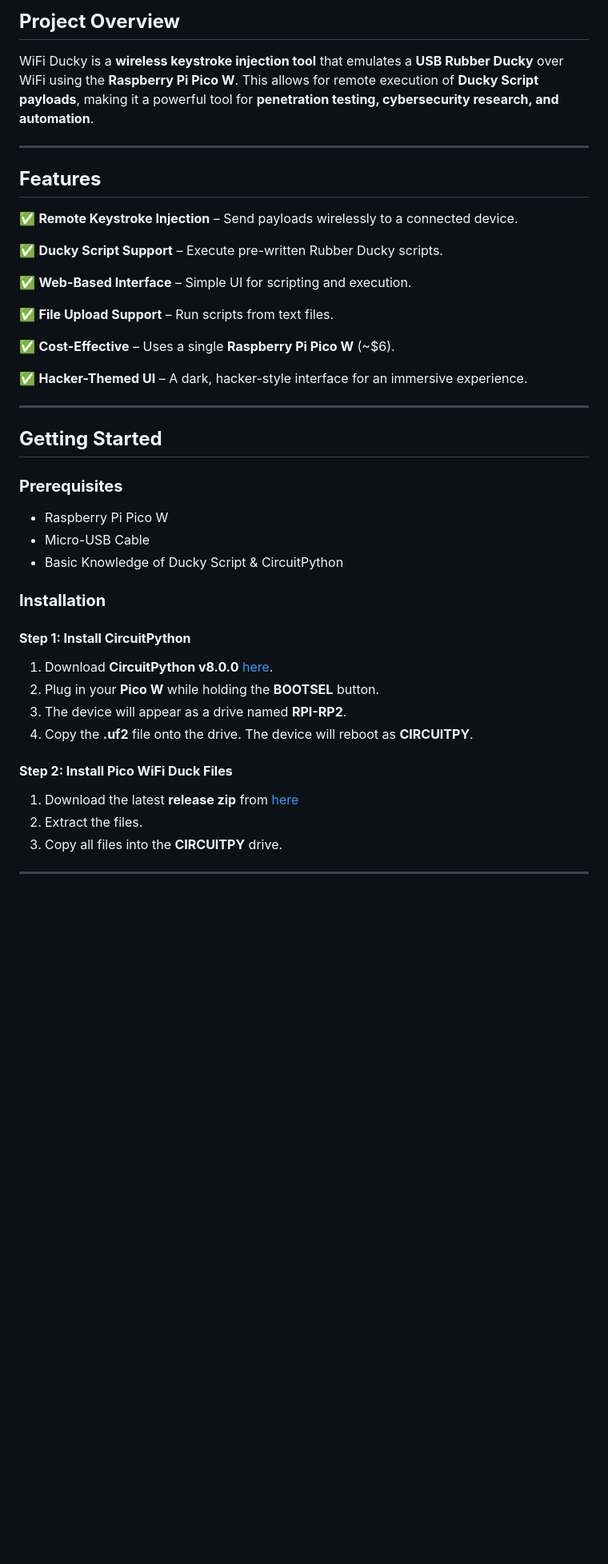
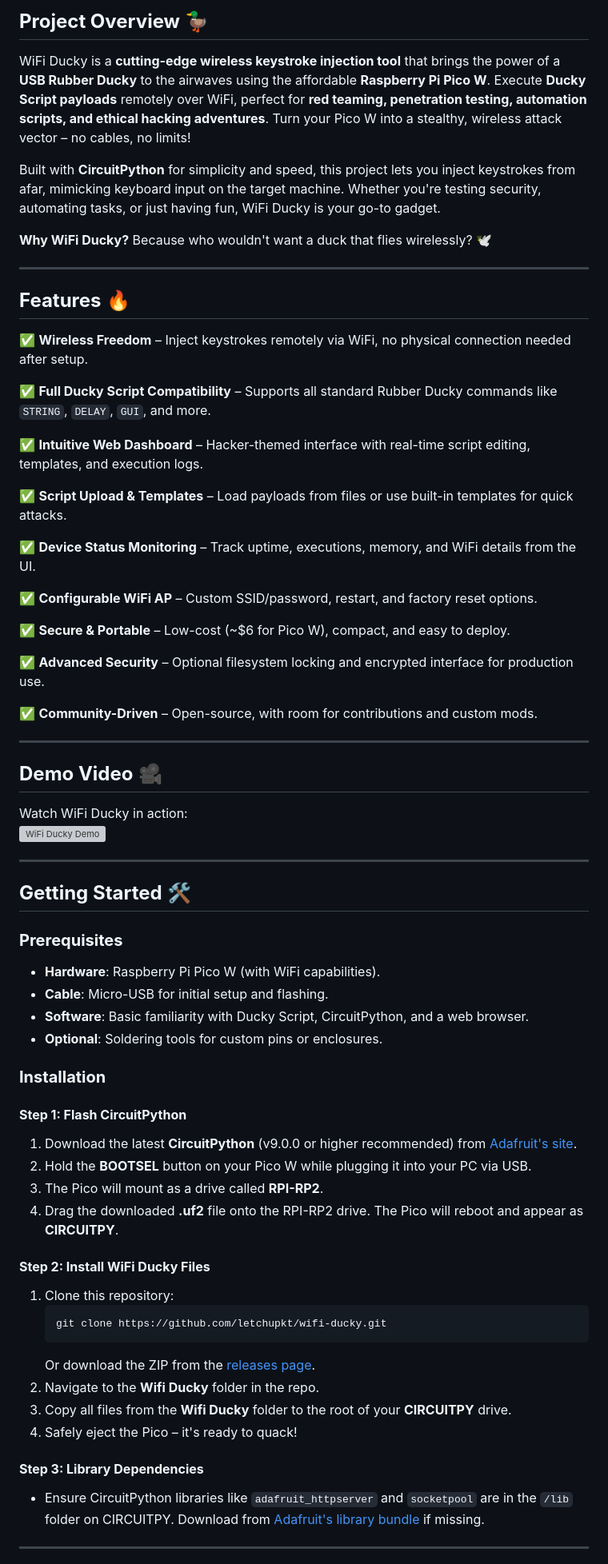
Before and after one commit to letchupkt/WifiDucky, a Markdown page: README.md, the part around the change printed below. Shown: that part at 80% size. Rendered like a GitHub page; blank space fills up the shorter version; grey boxes are pictures that could not be loaded.

````diff
--- a/README.md
+++ b/README.md
@@ -4,39 +5,63 @@
 
-## **Project Overview**
-WiFi Ducky is a **wireless keystroke injection tool** that emulates a **USB Rubber Ducky** over WiFi using the **Raspberry Pi Pico W**. This allows for remote execution of **Ducky Script payloads**, making it a powerful tool for **penetration testing, cybersecurity research, and automation**.
+## **Project Overview** 🦆
+WiFi Ducky is a **cutting-edge wireless keystroke injection tool** that brings the power of a **USB Rubber Ducky** to the airwaves using the affordable **Raspberry Pi Pico W**. Execute **Ducky Script payloads** remotely over WiFi, perfect for **red teaming, penetration testing, automation scripts, and ethical hacking adventures**. Turn your Pico W into a stealthy, wireless attack vector – no cables, no limits!
+
+Built with **CircuitPython** for simplicity and speed, this project lets you inject keystrokes from afar, mimicking keyboard input on the target machine. Whether you're testing security, automating tasks, or just having fun, WiFi Ducky is your go-to gadget.
+
+**Why WiFi Ducky?** Because who wouldn't want a duck that flies wirelessly? 🕊️
 
 ---
-## **Features**
-✅ **Remote Keystroke Injection** – Send payloads wirelessly to a connected device.
+## **Features** 🔥
+✅ **Wireless Freedom** – Inject keystrokes remotely via WiFi, no physical connection needed after setup.
 
-✅ **Ducky Script Support** – Execute pre-written Rubber Ducky scripts.
+✅ **Full Ducky Script Compatibility** – Supports all standard Rubber Ducky commands like `STRING`, `DELAY`, `GUI`, and more.
 
-✅ **Web-Based Interface** – Simple UI for scripting and execution.
+✅ **Intuitive Web Dashboard** – Hacker-themed interface with real-time script editing, templates, and execution logs.
 
-✅ **File Upload Support** – Run scripts from text files.
+✅ **Script Upload & Templates** – Load payloads from files or use built-in templates for quick attacks.
 
-✅ **Cost-Effective** – Uses a single **Raspberry Pi Pico W** (~$6).
+✅ **Device Status Monitoring** – Track uptime, executions, memory, and WiFi details from the UI.
 
-✅ **Hacker-Themed UI** – A dark, hacker-style interface for an immersive experience.
+✅ **Configurable WiFi AP** – Custom SSID/password, restart, and factory reset options.
+
+✅ **Secure & Portable** – Low-cost (~$6 for Pico W), compact, and easy to deploy.
+
+✅ **Advanced Security** – Optional filesystem locking and encrypted interface for production use.
+
+✅ **Community-Driven** – Open-source, with room for contributions and custom mods.
+
+---
+## **Demo Video** 🎥
+Watch WiFi Ducky in action:
+[![WiFi Ducky Demo](https://img.youtube.com/vi/YOUR_VIDEO_ID/0.jpg)](https://www.youtube.com/watch?v=YOUR_VIDEO_ID)
 
 
 ---
-## **Getting Started**
+## **Getting Started** 🛠️
 ### **Prerequisites**
-- Raspberry Pi Pico W
-- Micro-USB Cable
-- Basic Knowledge of Ducky Script & CircuitPython
+- **Hardware**: Raspberry Pi Pico W (with WiFi capabilities).
+- **Cable**: Micro-USB for initial setup and flashing.
+- **Software**: Basic familiarity with Ducky Script, CircuitPython, and a web browser.
+- **Optional**: Soldering tools for custom pins or enclosures.
 
 ### **Installation**
-#### **Step 1: Install CircuitPython**
-1. Download **CircuitPython v8.0.0** [here](https://adafruit-circuit-python.s3.amazonaws.com/bin/raspberry_pi_pico_w/fr/adafruit-circuitpython-raspberry_pi_pico_w-fr-8.0.0.uf2).
-2. Plug in your **Pico W** while holding the **BOOTSEL** button.
-3. The device will appear as a drive named **RPI-RP2**.
-4. Copy the **.uf2** file onto the drive. The device will reboot as **CIRCUITPY**.
+#### **Step 1: Flash CircuitPython**
+1. Download the latest **CircuitPython** (v9.0.0 or higher recommended) from [Adafruit's site](https://circuitpython.org/board/raspberry_pi_pico_w/).
+2. Hold the **BOOTSEL** button on your Pico W while plugging it into your PC via USB.
+3. The Pico will mount as a drive called **RPI-RP2**.
+4. Drag the downloaded **.uf2** file onto the RPI-RP2 drive. The Pico will reboot and appear as **CIRCUITPY**.
 
-#### **Step 2: Install Pico WiFi Duck Files**
-1. Download the latest **release zip** from [here](https://github.com/letchupkt/wifi-ducky/archive/refs/tags/wifi-ducky-v1.zip)
-2. Extract the files.
-3. Copy all files into the **CIRCUITPY** drive.
+#### **Step 2: Install WiFi Ducky Files**
+1. Clone this repository:
+   ```
+   git clone https://github.com/letchupkt/wifi-ducky.git
+   ```
+   Or download the ZIP from the [releases page](https://github.com/letchupkt/wifi-ducky/releases).
+2. Navigate to the **Wifi Ducky** folder in the repo.
+3. Copy all files from the **Wifi Ducky** folder to the root of your **CIRCUITPY** drive.
+4. Safely eject the Pico – it's ready to quack!
+
+#### **Step 3: Library Dependencies**
+- Ensure CircuitPython libraries like `adafruit_httpserver` and `socketpool` are in the `/lib` folder on CIRCUITPY. Download from [Adafruit's library bundle](https://circuitpython.org/libraries) if missing.
 
 ---
````
Also changed, not shown: other parts of README.md (+62 -18 lines).
